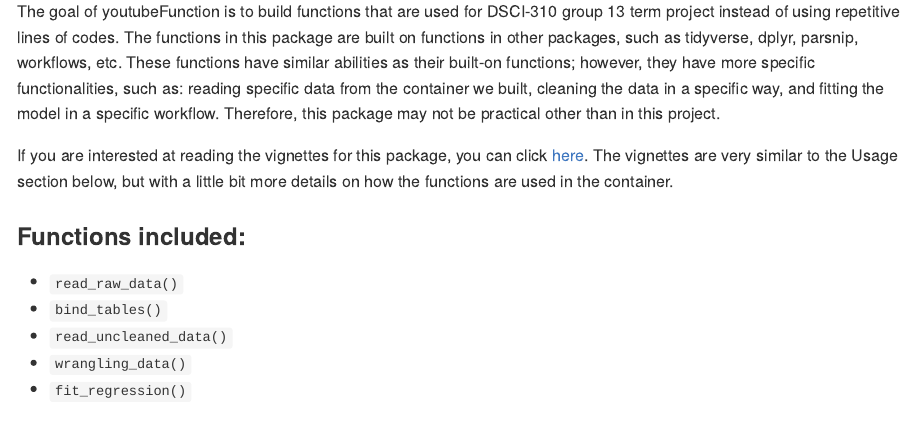
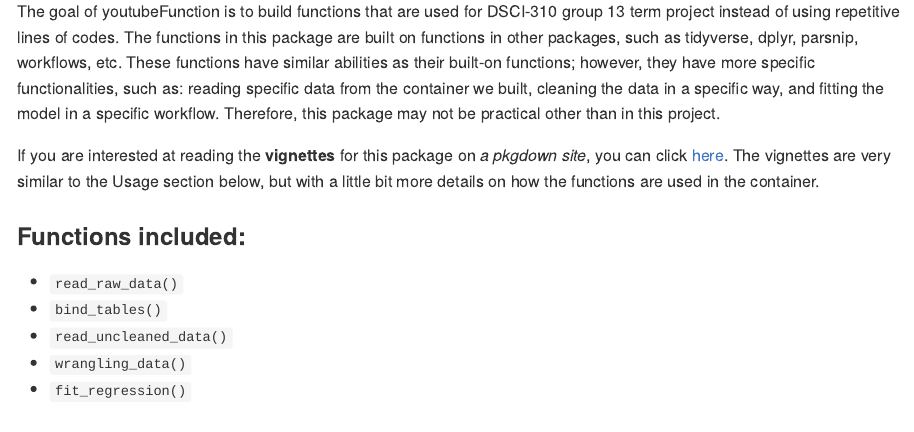
Before and after one commit to DSCI-310-2023/dsci-310-group-13-pkg, an R Markdown document (README.Rmd): the page in a window 1100 px wide, from 200 px down. The pictures show the output file README.md that the author committed with the source, drawn offline in the style of GitHub; long lines of code are wrapped; badge pictures from the web are left out.

Commit message:
modify README

```diff
--- a/README.Rmd
+++ b/README.Rmd
@@ -28,7 +28,7 @@
 
 The goal of youtubeFunction is to build functions that are used for DSCI-310 group 13 term project instead of using repetitive lines of codes. The functions in this package are built on functions in other packages, such as tidyverse, dplyr, parsnip, workflows, etc. These functions have similar abilities as their built-on functions; however, they have more specific functionalities, such as: reading specific data from the container we built, cleaning the data in a specific way, and fitting the model in a specific workflow. Therefore, this package may not be practical other than in this project.
 
-If you are interested at reading the vignettes for this package, you can click [here](https://dsci-310.github.io/dsci-310-group-13-pkg/articles/Intro_to_youtubeFunction.html). The vignettes are very similar to the Usage section below, but with a little bit more details on how the functions are used in the container.
+If you are interested at reading the **vignettes** for this package on *a pkgdown site*, you can click [here](https://dsci-310.github.io/dsci-310-group-13-pkg/articles/Intro_to_youtubeFunction.html). The vignettes are very similar to the Usage section below, but with a little bit more details on how the functions are used in the container.
 
 
 ### Functions included:
```
Also changed, not shown: README.md.
